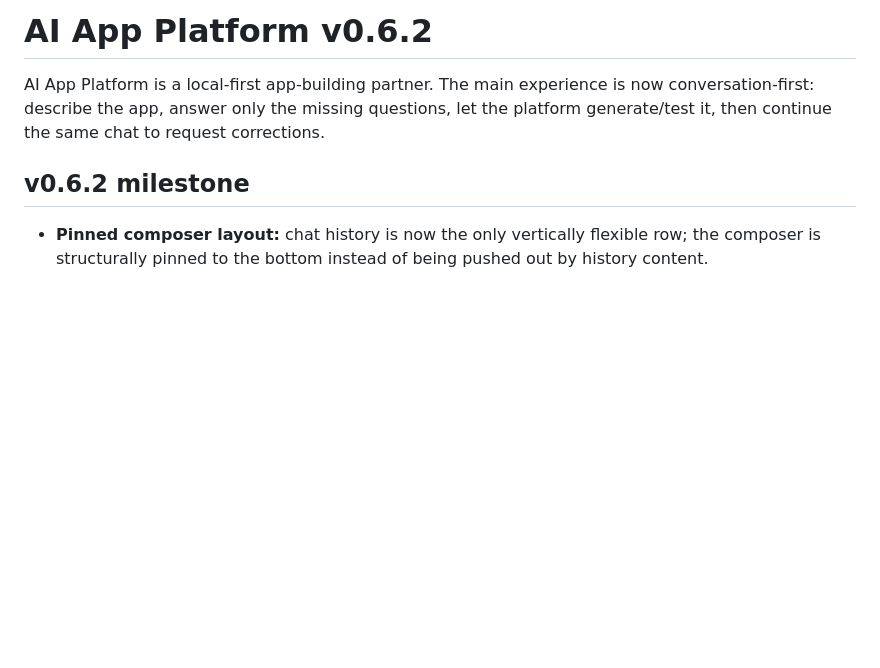
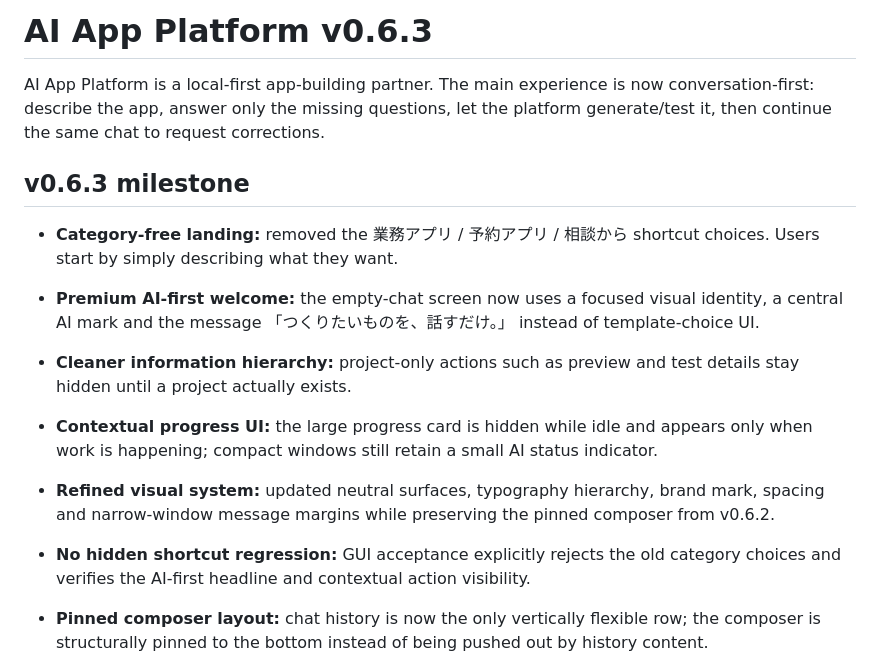
Before and after one commit to Keikei-p/ai-app-platform, a Markdown page: README.md, the part around the change. GitHub-like rendering; blank space fills up the shorter version.

Commit message:
docs: describe v0.6.3 AI-first visual redesign

```diff
--- a/README.md
+++ b/README.md
@@ -1,8 +1,15 @@
-# AI App Platform v0.6.2
+# AI App Platform v0.6.3
 
 AI App Platform is a local-first app-building partner. The main experience is now conversation-first: describe the app, answer only the missing questions, let the platform generate/test it, then continue the same chat to request corrections.
 
-## v0.6.2 milestone
+## v0.6.3 milestone
+
+- **Category-free landing:** removed the 業務アプリ / 予約アプリ / 相談から shortcut choices. Users start by simply describing what they want.
+- **Premium AI-first welcome:** the empty-chat screen now uses a focused visual identity, a central AI mark and the message 「つくりたいものを、話すだけ。」 instead of template-choice UI.
+- **Cleaner information hierarchy:** project-only actions such as preview and test details stay hidden until a project actually exists.
+- **Contextual progress UI:** the large progress card is hidden while idle and appears only when work is happening; compact windows still retain a small AI status indicator.
+- **Refined visual system:** updated neutral surfaces, typography hierarchy, brand mark, spacing and narrow-window message margins while preserving the pinned composer from v0.6.2.
+- **No hidden shortcut regression:** GUI acceptance explicitly rejects the old category choices and verifies the AI-first headline and contextual action visibility.
 
 - **Pinned composer layout:** chat history is now the only vertically flexible row; the composer is structurally pinned to the bottom instead of being pushed out by history content.
 - **Pinned send action:** the text area and send button use a two-column layout so long/wide text widgets cannot push the send button outside the visible window.
```
